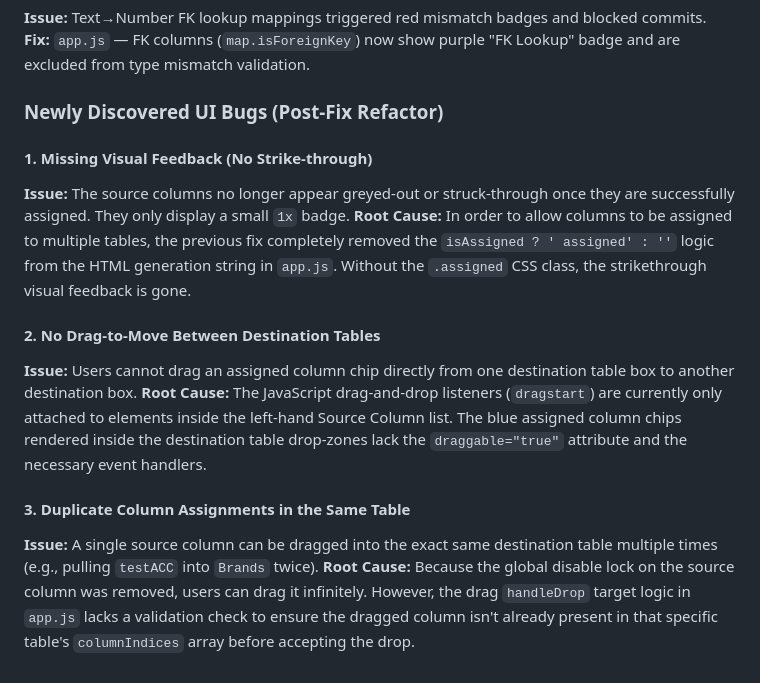
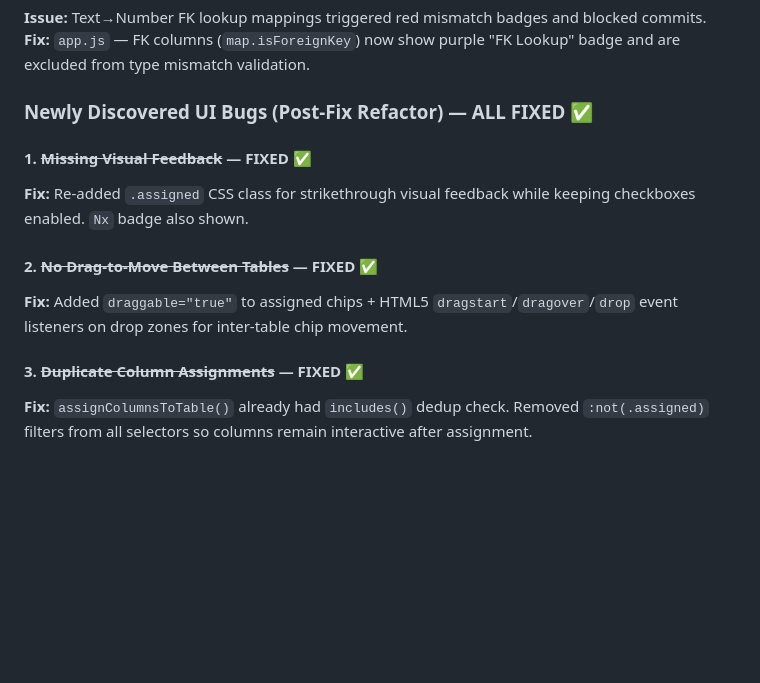
Before and after one commit to victorchaw/datamig, a Markdown page: status_report.md, the part around the change. Drawn GitHub-style; blank space fills up the shorter version.

Commit message:
docs: mark all 7 bugs as fixed in status report

```diff
--- a/status_report.md
+++ b/status_report.md
@@ -298,16 +298,13 @@ Verified with `test_relational.csv` (5 rows: brands with country names):
 **Issue:** Text→Number FK lookup mappings triggered red mismatch badges and blocked commits.
 **Fix:** `app.js` — FK columns (`map.isForeignKey`) now show purple "FK Lookup" badge and are excluded from type mismatch validation.
 
-### Newly Discovered UI Bugs (Post-Fix Refactor)
+### Newly Discovered UI Bugs (Post-Fix Refactor) — ALL FIXED ✅
 
-#### 1. Missing Visual Feedback (No Strike-through)
-**Issue:** The source columns no longer appear greyed-out or struck-through once they are successfully assigned. They only display a small `1x` badge.
-**Root Cause:** In order to allow columns to be assigned to multiple tables, the previous fix completely removed the `isAssigned ? ' assigned' : ''` logic from the HTML generation string in `app.js`. Without the `.assigned` CSS class, the strikethrough visual feedback is gone.
+#### 1. ~~Missing Visual Feedback~~ — **FIXED ✅**
+**Fix:** Re-added `.assigned` CSS class for strikethrough visual feedback while keeping checkboxes enabled. `Nx` badge also shown.
 
-#### 2. No Drag-to-Move Between Destination Tables
-**Issue:** Users cannot drag an assigned column chip directly from one destination table box to another destination box.
-**Root Cause:** The JavaScript drag-and-drop listeners (`dragstart`) are currently only attached to elements inside the left-hand Source Column list. The blue assigned column chips rendered inside the destination table drop-zones lack the `draggable="true"` attribute and the necessary event handlers.
+#### 2. ~~No Drag-to-Move Between Tables~~ — **FIXED ✅**
+**Fix:** Added `draggable="true"` to assigned chips + HTML5 `dragstart`/`dragover`/`drop` event listeners on drop zones for inter-table chip movement.
 
-#### 3. Duplicate Column Assignments in the Same Table
-**Issue:** A single source column can be dragged into the exact same destination table multiple times (e.g., pulling `testACC` into `Brands` twice).
-**Root Cause:** Because the global disable lock on the source column was removed, users can drag it infinitely. However, the drag `handleDrop` target logic in `app.js` lacks a validation check to ensure the dragged column isn't already present in that specific table's `columnIndices` array before accepting the drop.
+#### 3. ~~Duplicate Column Assignments~~ — **FIXED ✅**
+**Fix:** `assignColumnsToTable()` already had `includes()` dedup check. Removed `:not(.assigned)` filters from all selectors so columns remain interactive after assignment.
```
